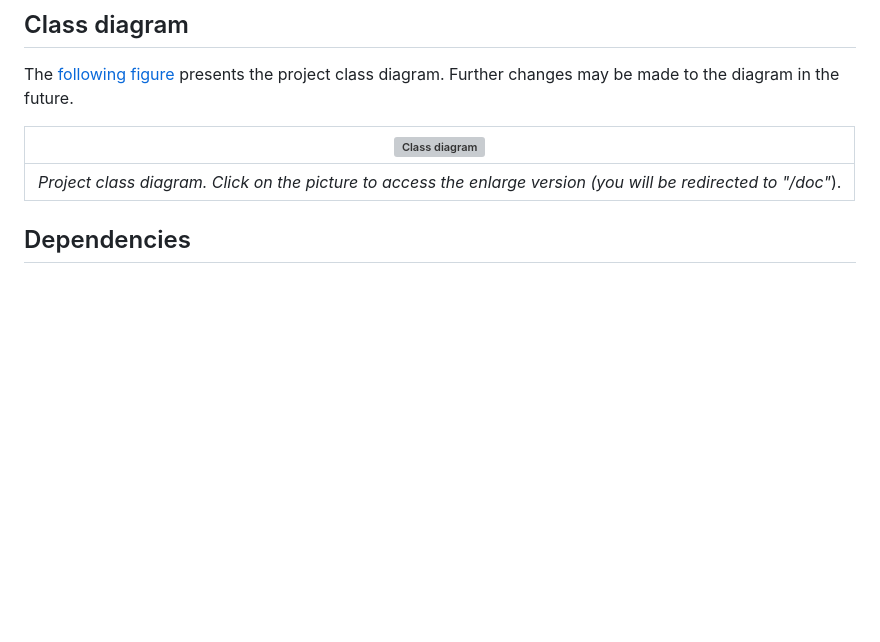
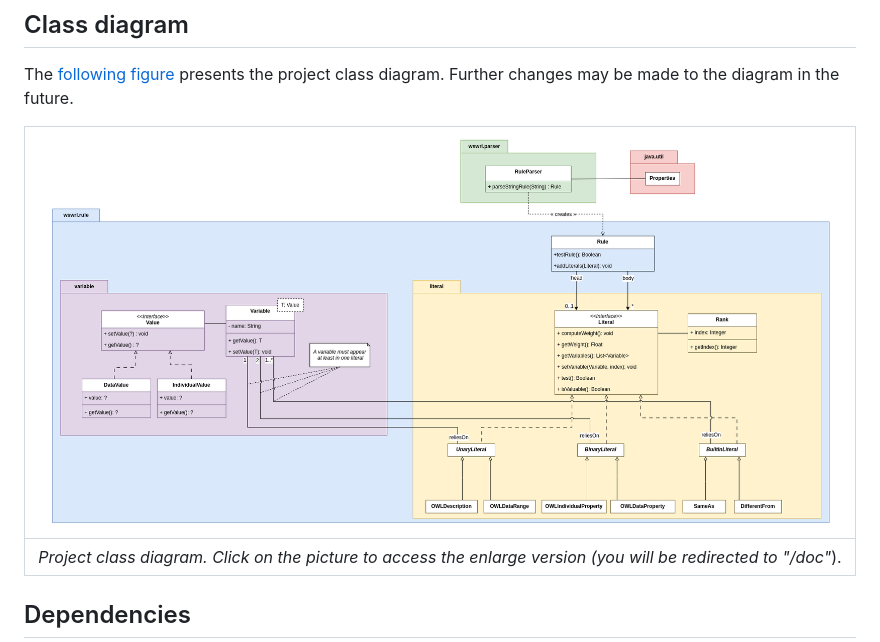
Before and after one commit to SebastienGuillemin/w-swrl, a Markdown page: README.md, the part around the change. Rendered like a GitHub page; pictures changed too: doc/class_diagram.png; blank space fills up the shorter version; grey boxes are pictures that could not be loaded.

Commit message:
Update pictures

```diff
--- a/README.md
+++ b/README.md
@@ -24,7 +24,7 @@ mvn clean install exec:java
 ## Class diagram
 The [following figure ](#class_diagram) presents the project class diagram. Further changes may be made to the diagram in the future.
 
-|<a name="class_diagram">[ ![Class diagram](doc/class_diagram.svg) ](doc/class_diagram.png)</a>|
+|<a name="class_diagram">[ ![Class diagram](doc/class_diagram.png) ](doc/class_diagram.png)</a>|
 |:--:|
 | *Project class diagram. Click on the picture to access the enlarge version (you will be redirected to "/doc"*). |
 
```
Also changed, not shown: 2 other files.
